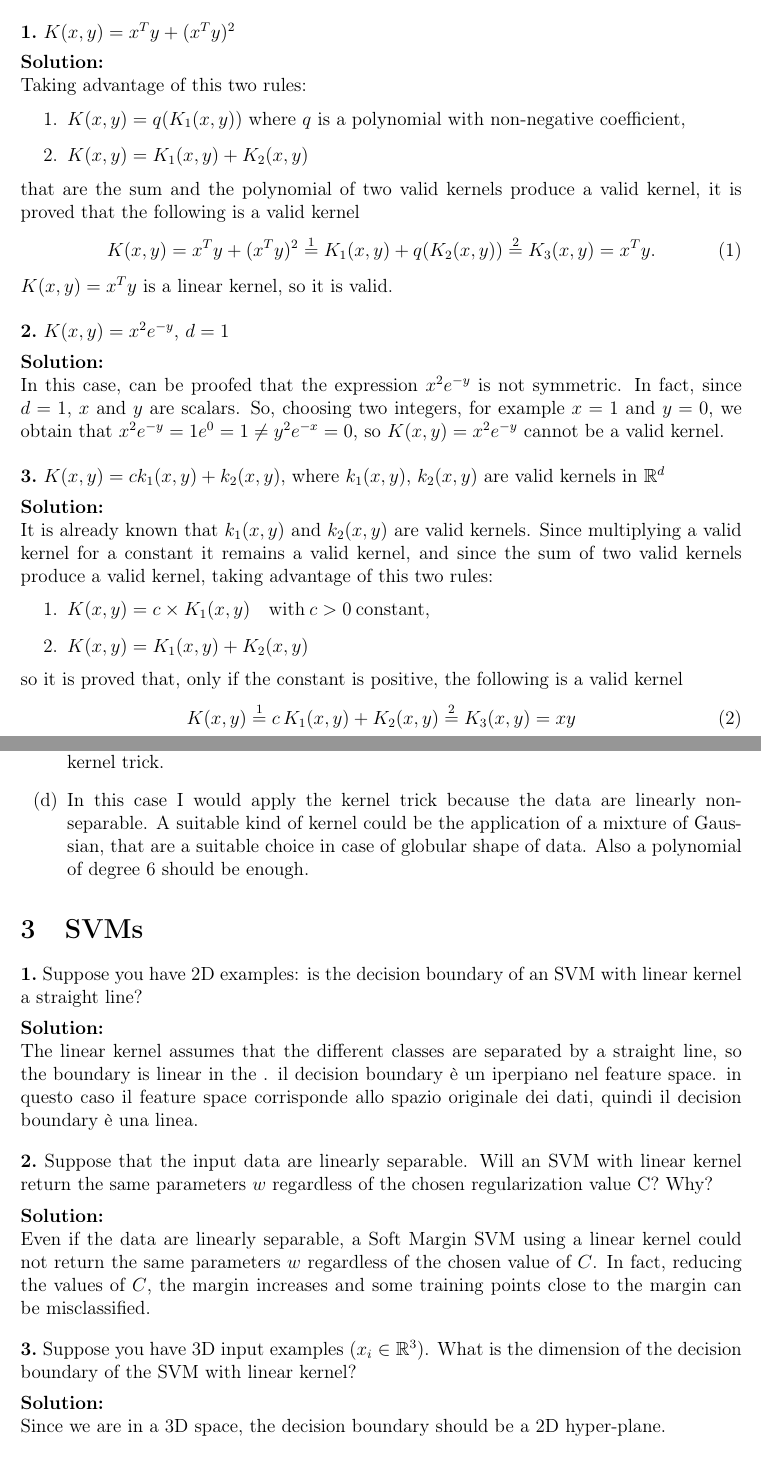
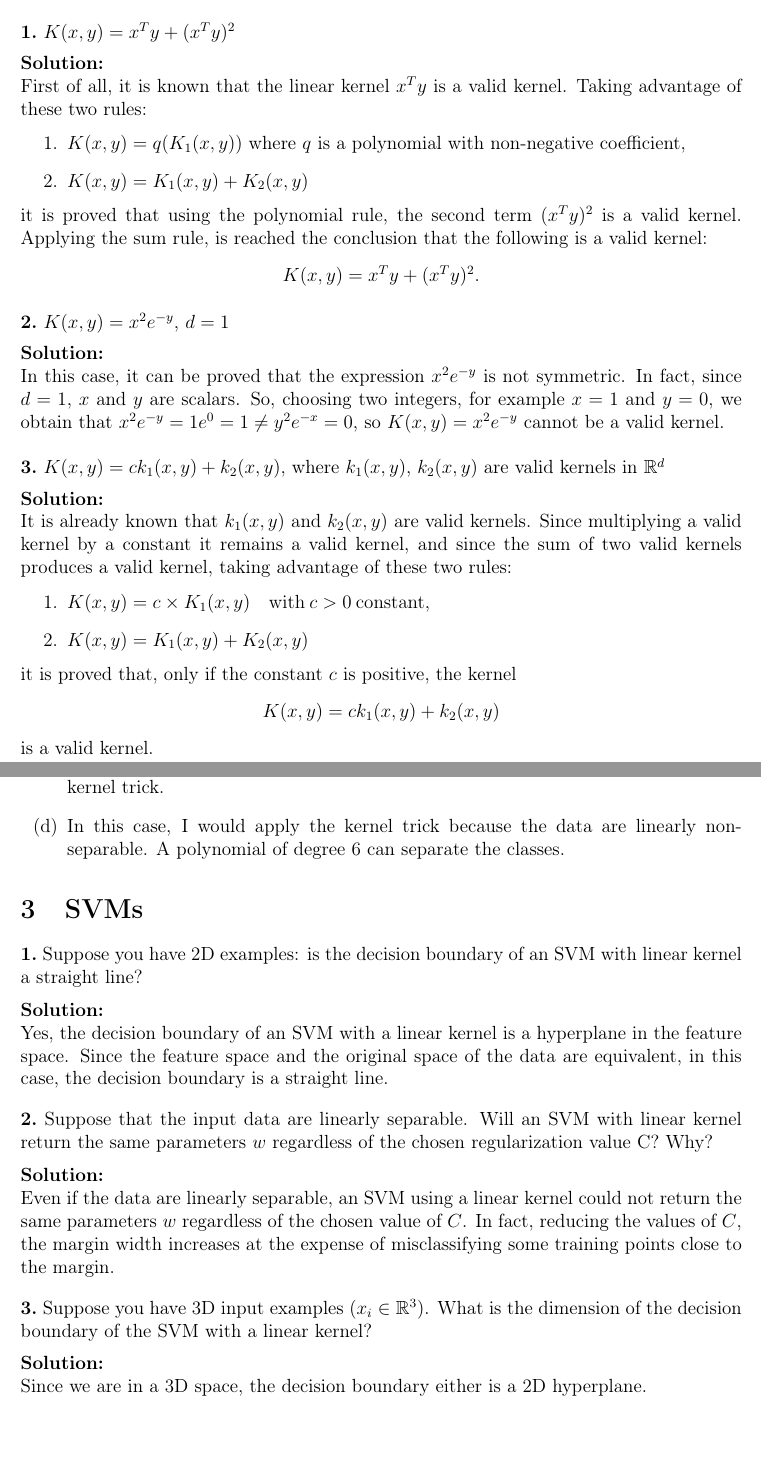
Before and after one commit to GiorgiaAuroraAdorni/support-vector-machines, a LaTeX document (report.tex, which reads KernelII.tex, KernelsI.tex, SVMsI.tex): two parts of pages 1 and 2 of 3, joined at a grey line, cut so that both start at the same text, the shorter picture padded with empty space. Compiled offline with pdfLaTeX.

Commit message:
Fixed errors

```diff
--- a/KernelII.tex
+++ b/KernelII.tex
@@ -24,10 +24,8 @@ a good choice, which other transformation would you use?
 	\item[(c)] In this case, the points are linearly separable, so it is not
 	necessary to apply the kernel trick.
 
-	\item[(d)] In this case I would apply the kernel trick because the data
-	are linearly non-separable. A suitable kind of kernel could be the
-	application of a mixture of Gaussian, that are a suitable choice in case of
-	globular shape of data. Also a polynomial of degree $6$ should be
-	enough.
+	\item[(d)] In this case, I would apply the kernel trick because the data
+	are linearly non-separable. A polynomial of degree $6$ can separate the
+	classes.
 
 \end{itemize}
--- a/KernelsI.tex
+++ b/KernelsI.tex
@@ -7,27 +7,26 @@ kernel:\bigskip
 \Problem{$K(x,y)=x^Ty+(x^Ty)^2$}\medskip
 
 \Solution{
-Taking advantage of this two rules:
+First of all, it is known that the linear kernel $x^Ty$ is a valid kernel.
+Taking advantage of these two rules:
 \begin{enumerate}
 	\item $K(x,y)=q (K_1(x,y))$ where $q$ is a polynomial with
 	non-negative coefficient,
 	\item $K(x,y)=K_1(x,y)+K_2(x,y)$
 \end{enumerate}
-that are the sum and the polynomial of two valid kernels produce a valid kernel,
-it is proved that the following is a valid kernel
-\begin{equation}
-K(x,y) = x^Ty+(x^Ty)^2 \stackrel{1}{=} K_1(x, y) + q (K_2(x,y))
-\stackrel{2}{=} K_3(x,y)=x^Ty
-\mbox{.}
-\end{equation}
-
-$K(x,y)=x^Ty$ is a linear kernel, so it is valid.
-}\vspace{.5cm}
+it is proved that using the polynomial rule, the second term $(x^Ty)^2$ is a
+valid kernel. Applying the sum rule, is reached the conclusion that the
+following is a valid kernel:
+\begin{equation*}
+K(x,y) = x^Ty+(x^Ty)^2  \mbox{.}
+\end{equation*}
+}\vspace{-0.3cm}
 
 \Problem{$K(x,y)=x^2e^{-y}$, $d=1$}\medskip
 
 \Solution{
-In this case, can be proofed that the expression $x^2e^{-y}$ is not symmetric.
+In this case, it can be proved that the expression $x^2e^{-y}$ is not
+symmetric.
 In fact, since $d=1$, $x$ and $y$ are scalars. So, choosing two integers, for
 example $x=1$ and $y=0$, we obtain that $x^2e^{-y}=1e^0=1 \neq y^2e^{-x}=0$, so
 $K(x,y)=x^2e^{-y}$ cannot be a valid kernel.
@@ -38,17 +37,17 @@ $K(x,y)=x^2e^{-y}$ cannot be a valid kernel.
 
 \Solution{
 It is already known that $k_1(x,y)$ and $k_2(x,y)$ are valid kernels.
-Since multiplying a valid kernel for a constant it remains a valid kernel, and
-since the sum of two valid kernels produce a valid kernel, taking advantage of
-this two rules:
+Since multiplying a valid kernel by a constant it remains a valid kernel, and
+since the sum of two valid kernels produces a valid kernel, taking advantage of
+these two rules:
 \begin{enumerate}
 	\item $K(x,y)=c \times K_1(x,y) \quad \mathrm{ with } \: c > 0 \: \mathrm{
 	constant }$,
 	\item $K(x,y)=K_1(x,y)+K_2(x,y)$
 \end{enumerate}
-so it is proved that, only if the constant is positive, the following is a
-valid kernel
-\begin{equation}
-K(x,y) \stackrel{1}{=} c \, K_1(x,y) + K_2(x,y)\stackrel{2}{=} K_3(x,y)=xy
-\end{equation}
+it is proved that, only if the constant $c$ is positive, the kernel
+\begin{equation*}
+K(x,y)=ck_1(x,y)+k_2(x,y)
+\end{equation*}
+is a valid kernel.
 }
--- a/SVMsI.tex
+++ b/SVMsI.tex
@@ -4,12 +4,11 @@
 \Problem{Suppose you have 2D examples: is the decision boundary of an SVM
 with linear kernel a straight line?}\medskip
 
-%FIXME
 \Solution{
-The linear kernel assumes that the different classes are separated by a
-straight line, so the boundary is linear  in the . il decision boundary è un
-iperpiano nel feature space. in questo caso il feature space corrisponde allo
-spazio originale dei dati, quindi il decision boundary è una linea.
+Yes, the decision boundary of an SVM with a linear kernel is a hyperplane in
+the feature space. Since the feature space and the original space
+of the data are equivalent, in this case, the decision boundary is a straight
+line.
 }\vspace{.4cm}
 
 \Problem{Suppose that the input data are linearly separable. Will an SVM
@@ -17,18 +16,18 @@ with linear kernel return the same parameters $w$ regardless of the chosen
 regularization value C? Why?}\medskip
 
 \Solution{
-Even if the data are linearly separable, a Soft Margin SVM using a linear
-kernel could not return the same parameters $w$ regardless of the chosen value
-of $C$. In fact, reducing the values of $C$, the margin increases and some
-training points close to the margin can be misclassified.
+Even if the data are linearly separable, an SVM using a linear kernel could not
+return the same parameters $w$ regardless of the chosen value of $C$. In fact,
+reducing the values of $C$, the margin width increases at the expense of
+misclassifying some training points close to the margin.
 }\vspace{.4cm}
 
 \Problem{Suppose you have 3D input examples $(x_i \in \mathbb{R}^3)$. What
-is the dimension of the decision boundary of the SVM with linear
+is the dimension of the decision boundary of the SVM with a linear
 kernel?}\medskip
 
-\Solution{Since we are in a 3D space, the decision boundary
-should be a 2D hyper-plane.}\vspace{.4cm}
+\Solution{Since we are in a 3D space, the decision boundary either is a 2D
+hyperplane.}\vspace{.4cm}
 
 \Problem{Is the computational effort for solving a kernel SVM increasing as
 the dimension of the basis functions increases? Why?}\medskip
```
Also changed, not shown: SVMsII.tex (+11 -11 lines), KernelII.tex (16 more changed lines), SVMsI.tex (10 more changed lines).
